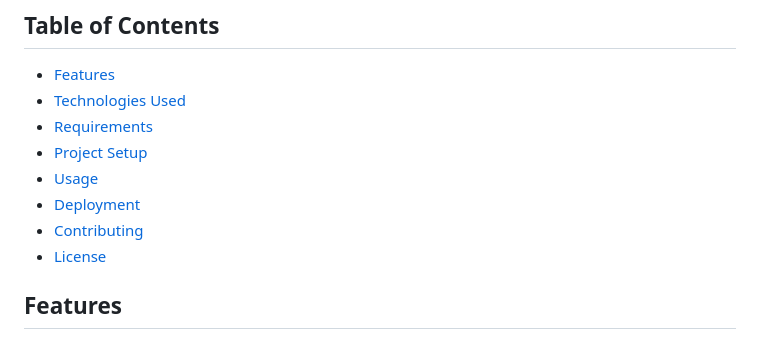
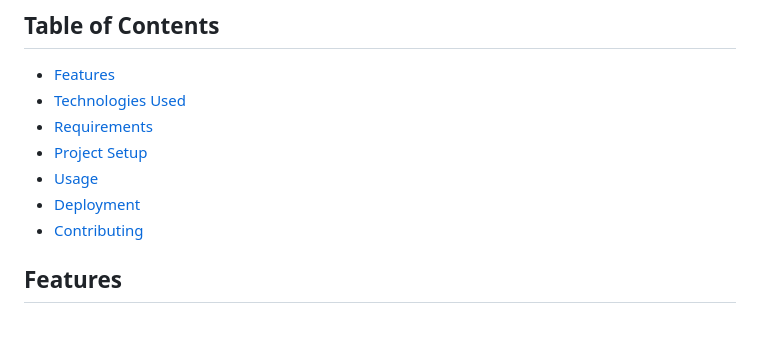
Before and after one commit to satyamjaysawal/Blog-App-Python, a Markdown page: README.md, the part around the change. Drawn GitHub-style.

```diff
--- a/README.md
+++ b/README.md
@@ -32,7 +32,7 @@ A simple blog application built with Flask, allowing users to create, edit, view
 - [Usage](#usage)
 - [Deployment](#deployment)
 - [Contributing](#contributing)
-- [License](#license)
+
 
 ## Features
 
```
